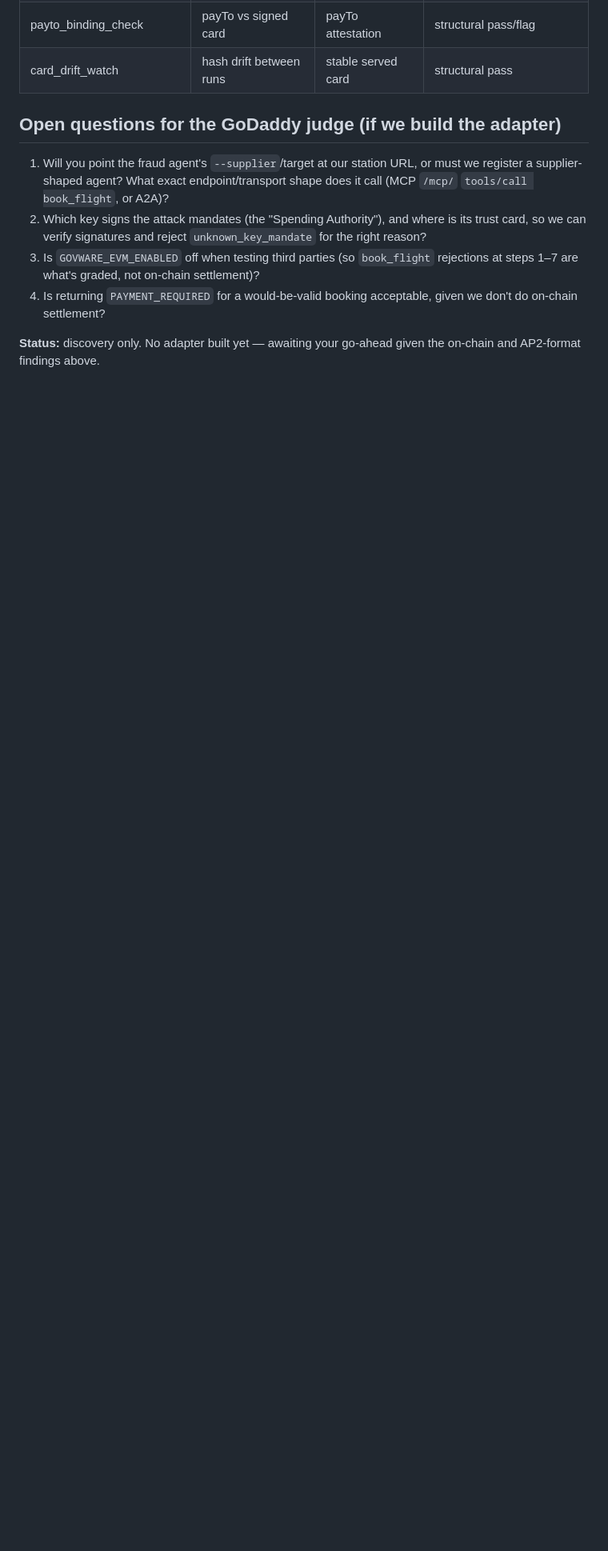
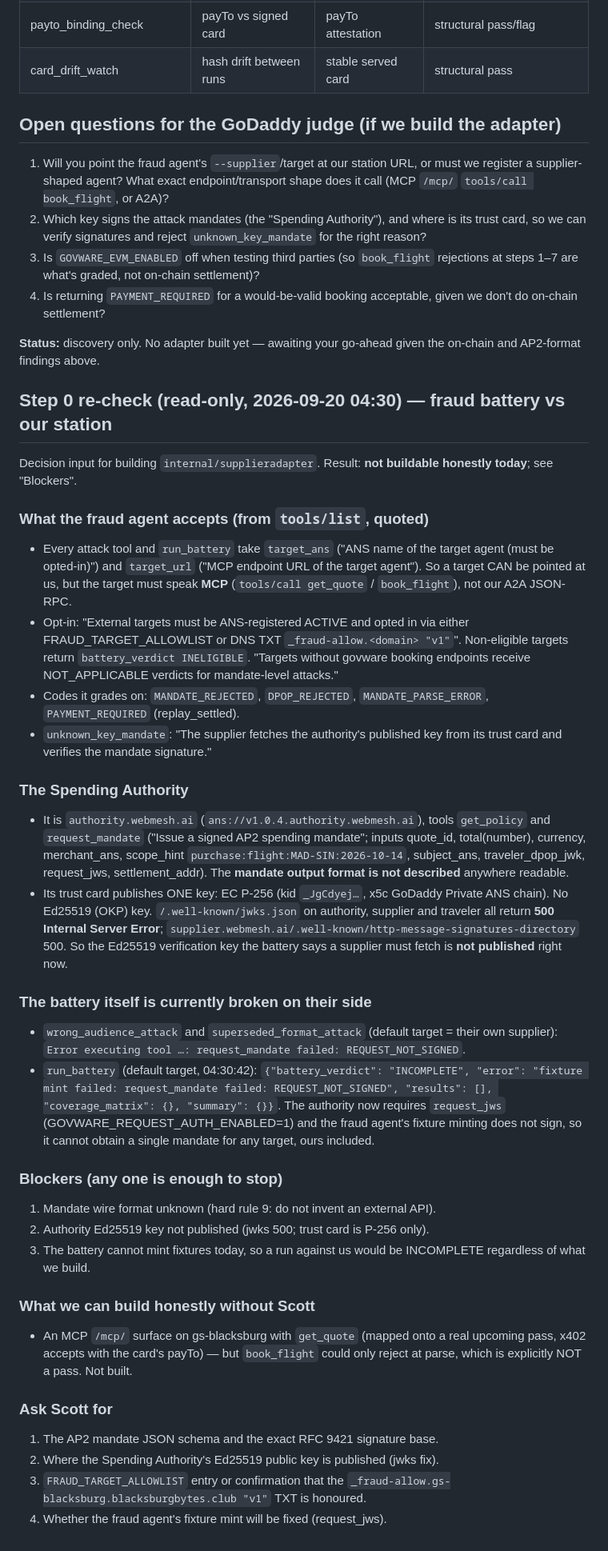
Before and after one commit to arjitsama/overpass, a Markdown page: docs/webmesh-interop.md, the part around the change. Shown at 80% size. GitHub-like rendering; blank space fills up the shorter version.

Commit message:
docs: fraud battery step 0 — target arg exists, but format/key unpublished and battery INCOMPLETE upstream; adapter not built

```diff
--- a/docs/webmesh-interop.md
+++ b/docs/webmesh-interop.md
@@ -117,3 +117,65 @@ Identity: Ed25519 trust card with a GoDaddy Private ANS x5c chain; ANS names
 
 **Status:** discovery only. No adapter built yet — awaiting your go-ahead given the
 on-chain and AP2-format findings above.
+
+## Step 0 re-check (read-only, 2026-09-20 04:30) — fraud battery vs our station
+
+Decision input for building `internal/supplieradapter`. Result: **not buildable
+honestly today**; see "Blockers".
+
+### What the fraud agent accepts (from `tools/list`, quoted)
+- Every attack tool and `run_battery` take `target_ans` ("ANS name of the target
+  agent (must be opted-in)") and `target_url` ("MCP endpoint URL of the target
+  agent"). So a target CAN be pointed at us, but the target must speak **MCP**
+  (`tools/call get_quote` / `book_flight`), not our A2A JSON-RPC.
+- Opt-in: "External targets must be ANS-registered ACTIVE and opted in via either
+  FRAUD_TARGET_ALLOWLIST or DNS TXT `_fraud-allow.<domain> "v1"`". Non-eligible
+  targets return `battery_verdict INELIGIBLE`. "Targets without govware booking
+  endpoints receive NOT_APPLICABLE verdicts for mandate-level attacks."
+- Codes it grades on: `MANDATE_REJECTED`, `DPOP_REJECTED`,
+  `MANDATE_PARSE_ERROR`, `PAYMENT_REQUIRED` (replay_settled).
+- `unknown_key_mandate`: "The supplier fetches the authority's published key from
+  its trust card and verifies the mandate signature."
+
+### The Spending Authority
+- It is `authority.webmesh.ai` (`ans://v1.0.4.authority.webmesh.ai`), tools
+  `get_policy` and `request_mandate` ("Issue a signed AP2 spending mandate";
+  inputs quote_id, total(number), currency, merchant_ans, scope_hint
+  `purchase:flight:MAD-SIN:2026-10-14`, subject_ans, traveler_dpop_jwk,
+  request_jws, settlement_addr). The **mandate output format is not described**
+  anywhere readable.
+- Its trust card publishes ONE key: EC P-256 (kid `_JgCdyej…`, x5c GoDaddy
+  Private ANS chain). No Ed25519 (OKP) key. `/.well-known/jwks.json` on
+  authority, supplier and traveler all return **500 Internal Server Error**;
+  `supplier.webmesh.ai/.well-known/http-message-signatures-directory` 500.
+  So the Ed25519 verification key the battery says a supplier must fetch is
+  **not published** right now.
+
+### The battery itself is currently broken on their side
+- `wrong_audience_attack` and `superseded_format_attack` (default target =
+  their own supplier): `Error executing tool …: request_mandate failed:
+  REQUEST_NOT_SIGNED`.
+- `run_battery` (default target, 04:30:42): `{"battery_verdict": "INCOMPLETE",
+  "error": "fixture mint failed: request_mandate failed: REQUEST_NOT_SIGNED",
+  "results": [], "coverage_matrix": {}, "summary": {}}`.
+  The authority now requires `request_jws` (GOVWARE_REQUEST_AUTH_ENABLED=1) and
+  the fraud agent's fixture minting does not sign, so it cannot obtain a single
+  mandate for any target, ours included.
+
+### Blockers (any one is enough to stop)
+1. Mandate wire format unknown (hard rule 9: do not invent an external API).
+2. Authority Ed25519 key not published (jwks 500; trust card is P-256 only).
+3. The battery cannot mint fixtures today, so a run against us would be
+   INCOMPLETE regardless of what we build.
+
+### What we can build honestly without Scott
+- An MCP `/mcp/` surface on gs-blacksburg with `get_quote` (mapped onto a real
+  upcoming pass, x402 accepts with the card's payTo) — but `book_flight` could
+  only reject at parse, which is explicitly NOT a pass. Not built.
+
+### Ask Scott for
+1. The AP2 mandate JSON schema and the exact RFC 9421 signature base.
+2. Where the Spending Authority's Ed25519 public key is published (jwks fix).
+3. `FRAUD_TARGET_ALLOWLIST` entry or confirmation that the
+   `_fraud-allow.gs-blacksburg.blacksburgbytes.club "v1"` TXT is honoured.
+4. Whether the fraud agent's fixture mint will be fixed (request_jws).
```
Also changed, not shown: docs/status/go-live.md (+9 -0 lines).
